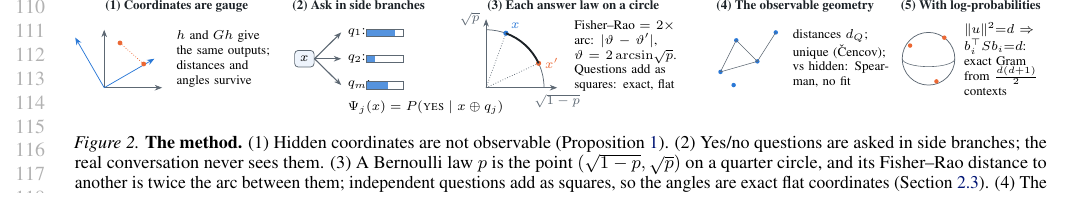
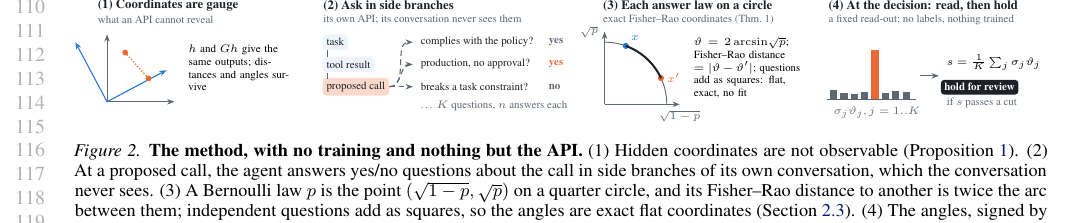
Before and after one commit to AryaFayyazi/GreyBox, a LaTeX paper (paper/archive/main_reader_leads_2026-10-18.tex, which reads paper/fig_geometry_method.tex): part of page 3 of 25, cut so that both start at the same text. Compiled offline with pdfLaTeX.

Commit message:
Paper: method figure redrawn as the training-free pipeline (gauge, side branches, exact coordinates, fixed read-out and hold)
Co-Authored-By: Claude Opus 5.5 <noreply@anthropic.com>

```diff
--- a/paper/fig_geometry_method.tex
+++ b/paper/fig_geometry_method.tex
@@ -1,63 +1,67 @@
 % The method figure: coordinates are gauge -> ask in side branches -> each answer law on a quarter circle (Fisher-Rao =
-% twice the arc) -> the geometry, compared with the hidden one; with full log-probabilities: the sphere -> exact Gram
+% twice the arc; exact flat coordinates) -> at the decision: the angles, a fixed read-out, hold or run. No training.
 \begin{figure*}[t]
 \centering
 \resizebox{\textwidth}{!}{%
 \begin{tikzpicture}[font=\scriptsize, >={Stealth[length=4pt]},
-  box/.style={draw=gbmute, rounded corners=2pt, line width=0.4pt, inner sep=3pt},
+  box/.style={draw=gbmute, rounded corners=2pt, line width=0.4pt, inner sep=2.5pt, fill=white},
+  msg/.style={rounded corners=2pt, inner sep=2.2pt, fill=gbrow, text=gbink, font=\tiny, minimum height=0.30cm},
   ttl/.style={font=\scriptsize\bfseries, text=gbink, anchor=west},
+  sub/.style={font=\tiny, text=gbmute, anchor=west},
   arr/.style={->, line width=0.6pt, draw=gbmute}]
 % ---- panel 1: gauge
 \begin{scope}[shift={(0,0)}]
-  \node[ttl] at (-0.1,1.55) {(1) Coordinates are gauge};
-  \draw[->, gbmute] (0,0) -- (1.1,0); \draw[->, gbmute] (0,0) -- (0,1.1);
-  \begin{scope}[rotate=30]\draw[->, gbblue] (0,0) -- (1.1,0); \draw[->, gbblue] (0,0) -- (0,1.1);\end{scope}
-  \fill[gborange] (0.75,0.45) circle (1.3pt); \fill[gborange] (0.3,0.85) circle (1.3pt);
-  \draw[gborange, densely dotted] (0.75,0.45) -- (0.3,0.85);
-  \node[anchor=west, text width=1.75cm, align=left] at (1.25,0.55) {$h$ and $Gh$ give the same outputs; distances and angles survive};
+  \node[ttl] at (-0.1,1.95) {(1) Coordinates are gauge};
+  \node[sub] at (-0.1,1.68) {what an API cannot reveal};
+  \draw[->, gbmute] (0.2,0.1) -- (1.5,0.1); \draw[->, gbmute] (0.2,0.1) -- (0.2,1.4);
+  \begin{scope}[shift={(0.2,0.1)}, rotate=28]\draw[->, gbblue, line width=0.6pt] (0,0) -- (1.3,0); \draw[->, gbblue, line width=0.6pt] (0,0) -- (0,1.3);\end{scope}
+  \fill[gborange] (1.0,0.55) circle (1.6pt); \fill[gborange] (0.55,1.05) circle (1.6pt);
+  \draw[gborange, densely dotted, line width=0.7pt] (1.0,0.55) -- (0.55,1.05);
+  \node[anchor=west, text width=2.0cm, align=left, font=\tiny] at (1.65,0.75) {$h$ and $Gh$ give the same outputs; distances and angles survive};
 \end{scope}
 % ---- panel 2: side branches
-\begin{scope}[shift={(3.55,0)}]
-  \node[ttl] at (-0.1,1.55) {(2) Ask in side branches};
-  \node[box, fill=gbrow] (x) at (0.25,0.55) {$x$};
-  \foreach \y/\q in {1.05/q_1, 0.55/q_2, 0.05/q_m}{
-    \draw[arr] (x.east) -- (0.95,\y);
-    \node[anchor=west] at (0.95,\y) {$\q$:};
+\begin{scope}[shift={(4.35,0)}]
+  \node[ttl] at (-0.1,1.95) {(2) Ask in side branches};
+  \node[sub] at (-0.1,1.68) {its own API; its conversation never sees them};
+  \node[msg, anchor=west] (m1) at (0,1.25) {task};
+  \node[msg, anchor=west] (m2) at (0,0.82) {tool result};
+  \node[msg, anchor=west, fill=gborange!25] (m3) at (0,0.39) {proposed call};
+  \draw[gbmute, line width=0.5pt] (m1.south west) ++(0.1,0) -- ++(0,-0.13);
+  \draw[gbmute, line width=0.5pt] (m2.south west) ++(0.1,0) -- ++(0,-0.13);
+  \foreach \y/\q/\a/\c in {1.25/{complies with the policy?}/yes/gbmute, 0.82/{production, no approval?}/yes/gborange, 0.39/{breaks a task constraint?}/no/gbmute}{
+    \draw[arr, densely dashed] (m3.east) to[out=0, in=180] (1.75,\y);
+    \node[anchor=west, font=\tiny, text=gbink] at (1.78,\y) {\q};
+    \node[anchor=west, font=\tiny\bfseries, text=\c] at (4.25,\y) {\a};
   }
-  \foreach \y/\p in {1.05/0.8, 0.55/0.25, 0.05/0.6}{
-    \fill[gbblue!80] (1.42,\y-0.07) rectangle ++(\p*0.7,0.14);
-    \draw[gbmute, line width=0.2pt] (1.42,\y-0.07) rectangle ++(0.7,0.14);
-  }
-  \node[anchor=west] at (0.95,-0.38) {$\Psi_j(x)=P(\textsc{yes}\mid x\oplus q_j)$};
+  \node[anchor=west, font=\tiny, text=gbmute] at (1.78,0.02) {\ldots\ $K$ questions, $n$ answers each};
 \end{scope}
 % ---- panel 3: quarter circle
-\begin{scope}[shift={(7.25,0)}]
-  \node[ttl] at (-0.1,1.55) {(3) Each answer law on a circle};
-  \draw[gbmute, line width=0.4pt] (1.1,0) arc (0:90:1.1);
-  \draw[->, gbmute] (0,0) -- (1.35,0) node[below, text=gbmute] {$\sqrt{1-p}$};
-  \draw[->, gbmute] (0,0) -- (0,1.3) node[left, text=gbmute] {$\sqrt{p}$};
-  \fill[gbblue] ({1.1*cos(70)},{1.1*sin(70)}) circle (1.4pt) node[above right=-1pt] {$x$};
-  \fill[gborange] ({1.1*cos(25)},{1.1*sin(25)}) circle (1.4pt) node[right] {$x'$};
-  \draw[gbink, line width=1.0pt] ({1.1*cos(25)},{1.1*sin(25)}) arc (25:70:1.1);
-  \draw[gbmute, densely dotted] (0,0) -- ({1.1*cos(70)},{1.1*sin(70)}); \draw[gbmute, densely dotted] (0,0) -- ({1.1*cos(25)},{1.1*sin(25)});
-  \node[anchor=west, text width=2.05cm, align=left] at (1.55,0.6) {Fisher--Rao $=2\times$ arc: $|\vartheta-\vartheta'|$, $\vartheta=2\arcsin\!\sqrt{p}$. Questions add as squares: exact, flat};
+\begin{scope}[shift={(9.75,0)}]
+  \node[ttl] at (-0.1,1.95) {(3) Each answer law on a circle};
+  \node[sub] at (-0.1,1.68) {exact Fisher--Rao coordinates (Thm.~1)};
+  \draw[gbmute, line width=0.5pt] (1.25,0.05) arc (0:90:1.2);
+  \draw[->, gbmute] (0.05,0.05) -- (1.5,0.05) node[below, text=gbmute, font=\tiny] {$\sqrt{1-p}$};
+  \draw[->, gbmute] (0.05,0.05) -- (0.05,1.45) node[left, text=gbmute, font=\tiny] {$\sqrt{p}$};
+  \fill[gbblue] ({0.05+1.2*cos(70)},{0.05+1.2*sin(70)}) circle (1.7pt) node[above right=-1pt, font=\tiny] {$x$};
+  \fill[gborange] ({0.05+1.2*cos(25)},{0.05+1.2*sin(25)}) circle (1.7pt) node[right, font=\tiny] {$x'$};
+  \draw[gbink, line width=1.1pt] ({0.05+1.2*cos(25)},{0.05+1.2*sin(25)}) arc (25:70:1.2);
+  \node[anchor=west, text width=2.05cm, align=left, font=\tiny] at (1.65,0.75) {$\vartheta=2\arcsin\!\sqrt{p}$; Fisher--Rao distance $=|\vartheta-\vartheta'|$; questions add as squares: flat, exact, no fit};
 \end{scope}
-% ---- panel 4: the geometry vs hidden
-\begin{scope}[shift={(11.6,0)}]
-  \node[ttl] at (-0.1,1.55) {(4) The observable geometry};
-  \foreach \a/\b in {0.1/0.3, 0.4/0.9, 0.8/0.5, 1.15/1.05, 0.35/0.05}{\fill[gbblue] (\a,\b) circle (1.2pt);}
-  \foreach \a/\b in {0.1/0.3}{\draw[gbmute, line width=0.3pt] (0.1,0.3) -- (0.4,0.9) -- (0.8,0.5) -- (0.1,0.3) (0.8,0.5) -- (1.15,1.05);}
-  \node[anchor=west, text width=1.9cm, align=left] at (1.35,0.55) {distances $d_Q$; unique (\v{C}encov); vs hidden: Spearman, no fit};
-\end{scope}
-% ---- panel 5: exact recovery
-\begin{scope}[shift={(15.1,0)}]
-  \node[ttl] at (-0.1,1.55) {(5) With log-probabilities};
-  \draw[gbmute, line width=0.4pt] (0.55,0.55) circle (0.5);
-  \draw[gbmute, line width=0.3pt] (0.05,0.55) arc (180:360:0.5 and 0.15);
-  \fill[gborange] (0.85,0.95) circle (1.2pt); \fill[gborange] (0.2,0.8) circle (1.2pt); \fill[gborange] (0.7,0.12) circle (1.2pt);
-  \node[anchor=west, text width=1.45cm, align=left] at (1.1,0.55) {$\|u\|^2{=}d\Rightarrow b_i^{\top}Sb_i{=}d$: exact Gram from $\tfrac{d(d+1)}{2}$ contexts};
+% ---- panel 4: at the decision
+\begin{scope}[shift={(14.1,0)}]
+  \node[ttl] at (-0.1,1.95) {(4) At the decision: read, then hold};
+  \node[sub] at (-0.1,1.68) {a fixed read-out; no labels, nothing trained};
+  \foreach \i/\h/\c in {0/0.18/gbmute, 1/0.12/gbmute, 2/0.10/gbmute, 3/0.14/gbmute, 4/0.95/gborange, 5/0.12/gbmute, 6/0.16/gbmute, 7/0.13/gbmute}{
+    \fill[\c] ({0.05+\i*0.2},0.15) rectangle ++(0.14,\h);
+  }
+  \draw[gbmute, line width=0.3pt] (0,0.15) -- (1.7,0.15);
+  \node[font=\tiny, text=gbmute, anchor=north west] at (0,0.13) {$\sigma_j\vartheta_j$, $j=1..K$};
+  \draw[arr] (1.78,0.6) -- (2.15,0.6);
+  \node[anchor=west, font=\tiny] at (2.18,0.85) {$s=\tfrac1K\sum_j\sigma_j\vartheta_j$};
+  \node[anchor=west, font=\tiny\bfseries, text=white, fill=gbink, rounded corners=2pt, inner sep=2pt] at (2.18,0.38) {hold for review};
+  \node[anchor=west, font=\tiny, text=gbmute] at (2.18,0.08) {if $s$ passes a cut};
 \end{scope}
 \end{tikzpicture}}
-\caption{\textbf{The method.} (1) Hidden coordinates are not observable (\cref{prop:gauge}). (2) Yes/no questions are asked in side branches; the real conversation never sees them. (3) A Bernoulli law $p$ is the point $(\sqrt{1-p},\sqrt p)$ on a quarter circle, and its Fisher--Rao distance to another is twice the arc between them; independent questions add as squares, so the angles are exact flat coordinates (\cref{thm:geometry}). (4) The distances between contexts are the observable geometry; we compare it with hidden geometry without fitting anything. (5) With full log-probabilities, the normalisation sphere gives a linear system for the exact Gram matrix of the final states (\cref{thm:exact}).}
+\caption{\textbf{The method, with no training and nothing but the API.} (1) Hidden coordinates are not observable (\cref{prop:gauge}). (2) At a proposed call, the agent answers yes/no questions about the call in side branches of its own conversation, which the conversation never sees. (3) A Bernoulli law $p$ is the point $(\sqrt{1-p},\sqrt p)$ on a quarter circle, and its Fisher--Rao distance to another is twice the arc between them; independent questions add as squares, so the angles are exact flat coordinates (\cref{thm:geometry}). (4) The angles, signed by each question's wording, are averaged into a fixed score that holds the call for review before it runs. Asked about any context, the same coordinates give the observable geometry of \cref{sec:geom-results}.}
 \label{fig:method}
 \end{figure*}
```
Also changed, not shown: paper/main.pdf.
